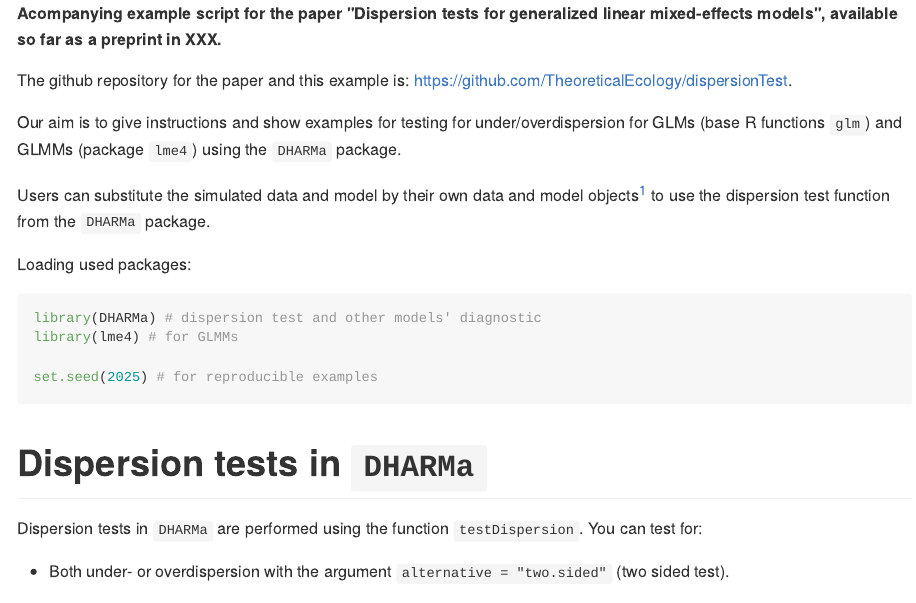
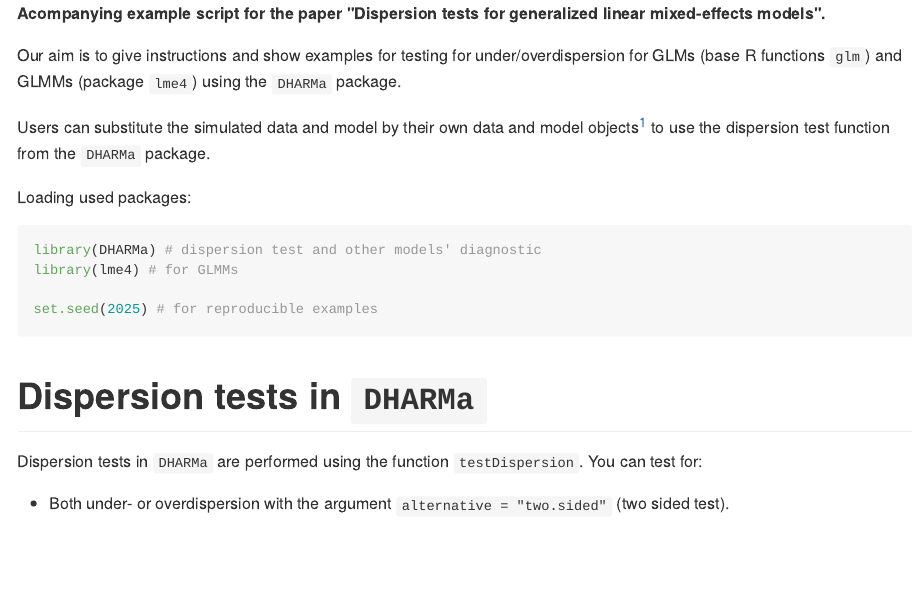
Before and after one commit to TheoreticalEcology/dispersionTest, an R Markdown document (docs/index.Rmd): the page in a window 1100 px wide, from its top. The pictures show the output file docs/index.md that the author committed with the source, drawn offline in the style of GitHub.

Commit message:
update tutorial

```diff
--- a/docs/index.Rmd
+++ b/docs/index.Rmd
@@ -14,9 +14,8 @@ editor_options:
   chunk_output_type: inline
 ---
 
-**Acompanying example script for the paper "Dispersion tests for generalized linear mixed-effects models", available so far as a preprint in XXX.**
+**Acompanying example script for the paper "Dispersion tests for generalized linear mixed-effects models".**
 
-The github repository for the paper and this example is: https://github.com/TheoreticalEcology/dispersionTest.
 
 Our aim is to give instructions and show examples for testing for under/overdispersion for GLMs (base R functions `glm`) and GLMMs (package `lme4`) using the `DHARMa` package.
 
```
Also changed, not shown: docs/index.md, docs/index.Rmd (2 more changed lines), 2 other files.
